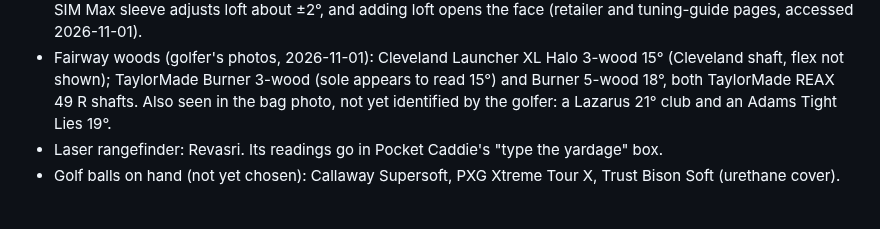
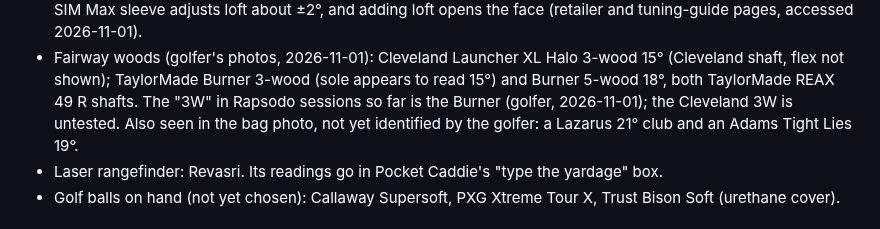
Before and after one commit to rymtun-bot/Pocket-caddie, a Markdown page: CLAUDE.md, the part around the change. GitHub-like rendering.

Commit message:
Note which 3-wood was used in sessions so far
Co-Authored-By: Claude Opus 5.5 <noreply@anthropic.com>
Claude-Session: https://claude.ai/code/session_01153KpuUiAyGFcfqNVjMxGi

```diff
--- a/CLAUDE.md
+++ b/CLAUDE.md
@@ -26,6 +26,7 @@ This repo is PUBLIC. Keep only golf equipment and page code here: no financial,
   SIM Max sleeve adjusts loft about ±2°, and adding loft opens the face (retailer and tuning-guide pages, accessed 2026-11-01).
 - Fairway woods (golfer's photos, 2026-11-01): Cleveland Launcher XL Halo 3-wood 15° (Cleveland shaft, flex not shown);
   TaylorMade Burner 3-wood (sole appears to read 15°) and Burner 5-wood 18°, both TaylorMade REAX 49 R shafts.
+  The "3W" in Rapsodo sessions so far is the Burner (golfer, 2026-11-01); the Cleveland 3W is untested.
   Also seen in the bag photo, not yet identified by the golfer: a Lazarus 21° club and an Adams Tight Lies 19°.
 - Laser rangefinder: Revasri. Its readings go in Pocket Caddie's "type the yardage" box.
 - Golf balls on hand (not yet chosen): Callaway Supersoft, PXG Xtreme Tour X, Trust Bison Soft (urethane cover).
```
